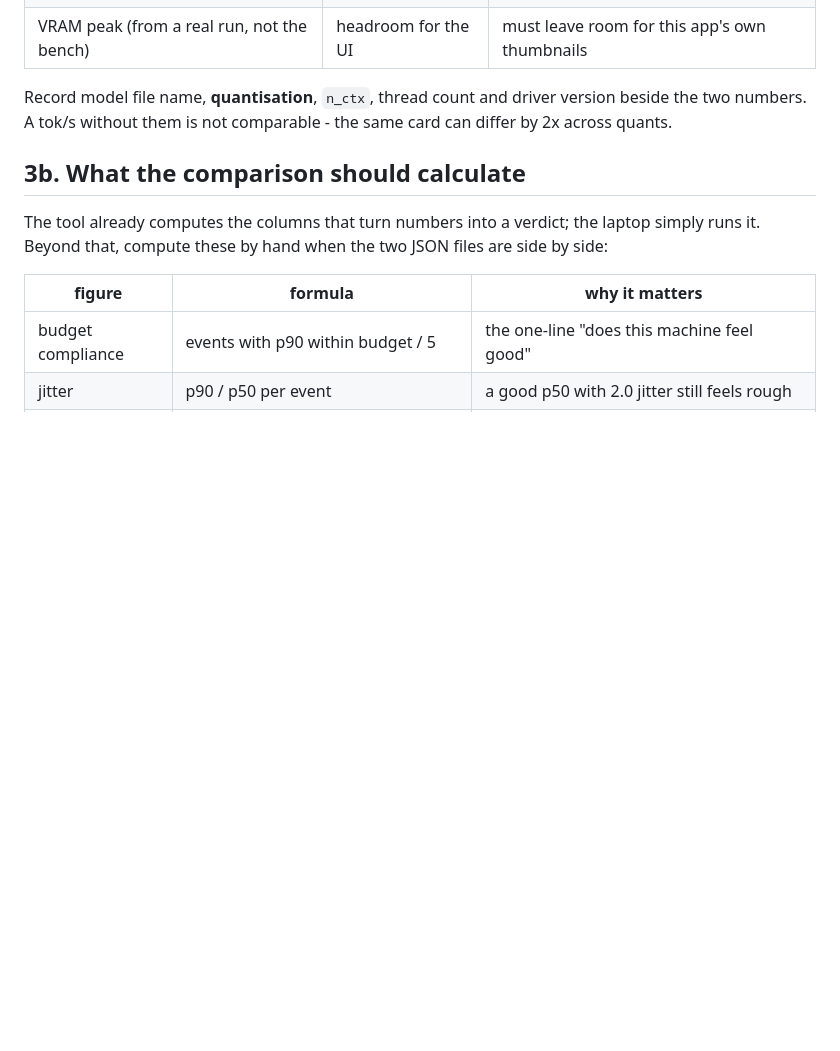
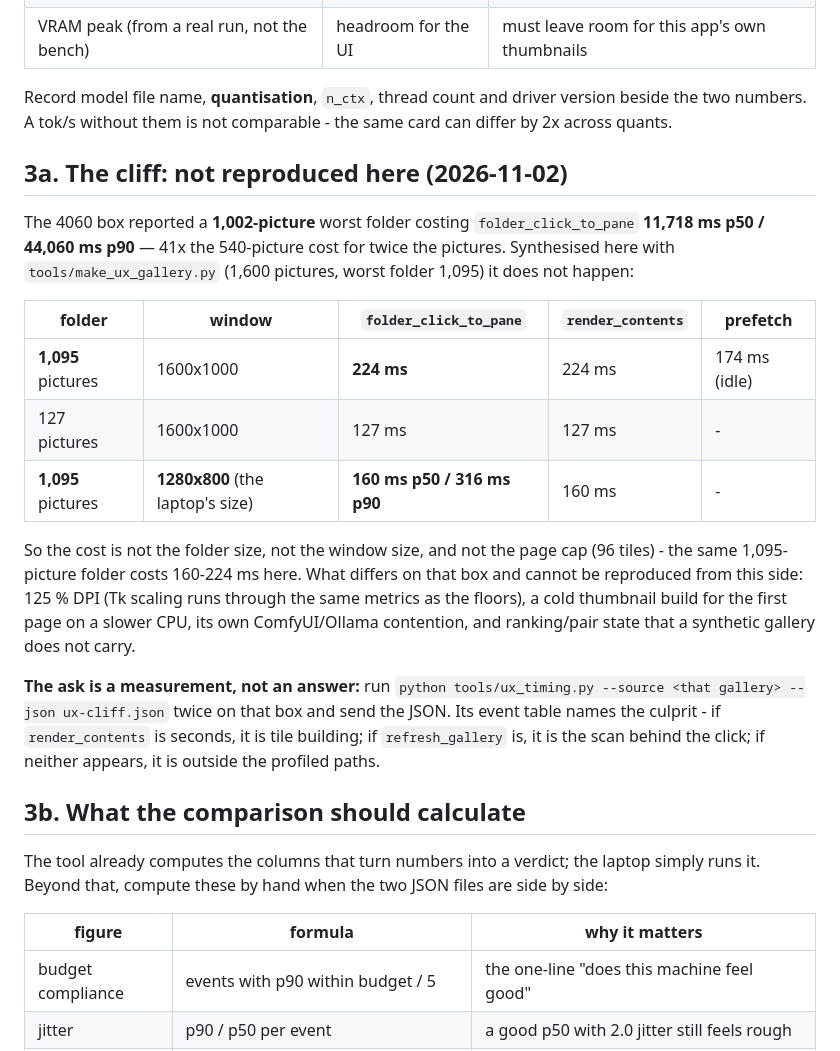
Before and after one commit to kevinelong/diagram-bench, a Markdown page: MACHINES-2026-11-02.md, the part around the change. Drawn GitHub-style; blank space fills up the shorter version.

Commit message:
machines: the 1002-picture cliff does not reproduce here (160-224 ms for 1095 pictures)
The laptop reported 11,718 ms p50 / 44,060 ms p90 for a 1,002-picture folder. Synthesised here (make_ux_gallery.py, 1,600
pictures, worst folder 1,095) the same interaction costs 224 ms at 1600x1000 and 160 ms p50 / 316 ms p90 at the laptop's own
1280x800 - linear with size, and the same for a 127-picture folder at 127 ms.

So it is not the folder size, the window size, or the page cap. What remains specific to that box: 125 % DPI (the same metrics
run through the column floors), a cold thumbnail build for the first page, its ComfyUI/Ollama contention, and rank/pair state
a synthetic gallery does not carry. The section ends with the measurement to ask for - ux_timing.py against that gallery,
twice, JSON attached - because that names the culprit instead of inviting theories.

```diff
--- a/MACHINES-2026-11-02.md
+++ b/MACHINES-2026-11-02.md
@@ -200,6 +200,27 @@ llama-bench -m model.gguf -p 8192 -n 128 -t 16 -c 16384 # the same at a long con
 Record model file name, **quantisation**, `n_ctx`, thread count and driver version beside the two numbers. A tok/s without
 them is not comparable - the same card can differ by 2x across quants.
 
+## 3a. The cliff: not reproduced here (2026-11-02)
+
+The 4060 box reported a **1,002-picture** worst folder costing `folder_click_to_pane` **11,718 ms p50 / 44,060 ms p90** —
+41x the 540-picture cost for twice the pictures. Synthesised here with `tools/make_ux_gallery.py` (1,600 pictures, worst
+folder 1,095) it does not happen:
+
+| folder | window | `folder_click_to_pane` | `render_contents` | prefetch |
+|---|---|---|---|---|
+| **1,095** pictures | 1600x1000 | **224 ms** | 224 ms | 174 ms (idle) |
+| 127 pictures | 1600x1000 | 127 ms | 127 ms | - |
+| **1,095** pictures | **1280x800** (the laptop's size) | **160 ms p50 / 316 ms p90** | 160 ms | - |
+
+So the cost is not the folder size, not the window size, and not the page cap (96 tiles) - the same 1,095-picture folder
+costs 160-224 ms here. What differs on that box and cannot be reproduced from this side: 125 % DPI (Tk scaling runs through
+the same metrics as the floors), a cold thumbnail build for the first page on a slower CPU, its own ComfyUI/Ollama
+contention, and ranking/pair state that a synthetic gallery does not carry.
+
+**The ask is a measurement, not an answer:** run `python tools/ux_timing.py --source <that gallery> --json ux-cliff.json`
+twice on that box and send the JSON. Its event table names the culprit - if `render_contents` is seconds, it is tile
+building; if `refresh_gallery` is, it is the scan behind the click; if neither appears, it is outside the profiled paths.
+
 ## 3b. What the comparison should calculate
 
 The tool already computes the columns that turn numbers into a verdict; the laptop simply runs it. Beyond that, compute
```
